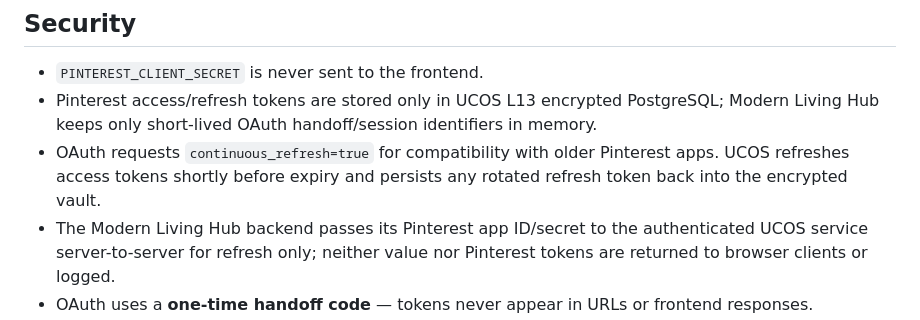
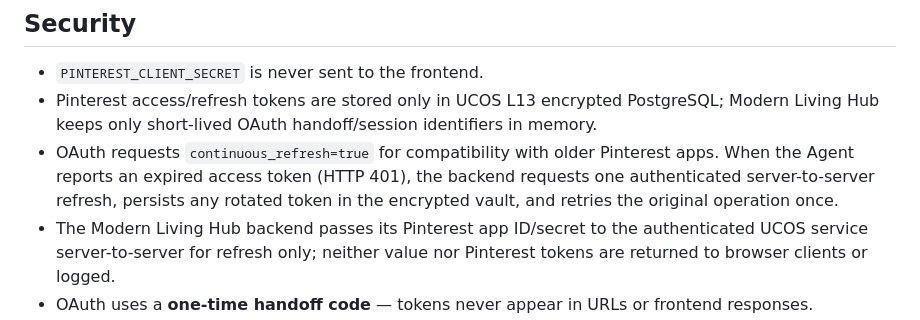
Before and after one commit to shehrozali6465372-ctrl/modern-living-hub, a Markdown page: server/README.md, the part around the change. Drawn GitHub-style.

Commit message:
Document actual reactive Pinterest token refresh behavior

```diff
--- a/server/README.md
+++ b/server/README.md
@@ -126,7 +126,7 @@ a **one-time handoff code + bearer session token** architecture:
 
 - `PINTEREST_CLIENT_SECRET` is never sent to the frontend.
 - Pinterest access/refresh tokens are stored only in UCOS L13 encrypted PostgreSQL; Modern Living Hub keeps only short-lived OAuth handoff/session identifiers in memory.
-- OAuth requests `continuous_refresh=true` for compatibility with older Pinterest apps. UCOS refreshes access tokens shortly before expiry and persists any rotated refresh token back into the encrypted vault.
+- OAuth requests `continuous_refresh=true` for compatibility with older Pinterest apps. When the Agent reports an expired access token (HTTP 401), the backend requests one authenticated server-to-server refresh, persists any rotated token in the encrypted vault, and retries the original operation once.
 - The Modern Living Hub backend passes its Pinterest app ID/secret to the authenticated UCOS service server-to-server for refresh only; neither value nor Pinterest tokens are returned to browser clients or logged.
 - OAuth uses a **one-time handoff code** — tokens never appear in URLs or frontend responses.
 - Bearer session tokens are opaque random hex strings, never Pinterest tokens.
```
